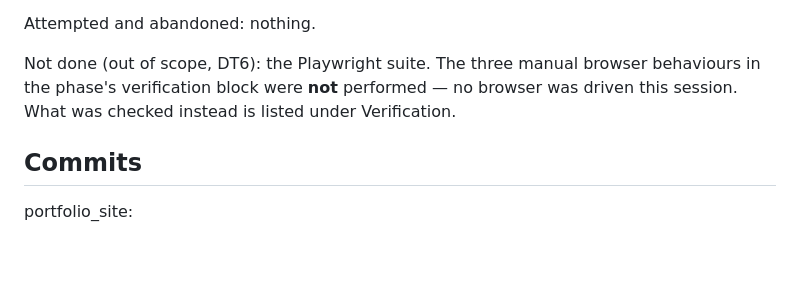
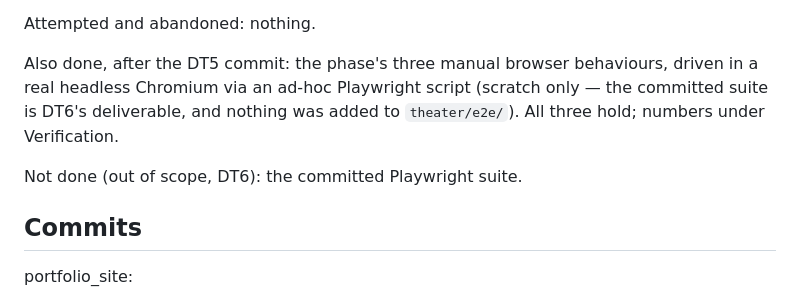
Before and after one commit to Evan-Leon/portfolio_site, a Markdown page: docs/session-logs/2026-08-25-14-31-claude-code-dt5-accessibility.md, the part around one of its changes. Drawn GitHub-style; blank space fills up the shorter version.

```diff
--- a/docs/session-logs/2026-08-25-14-31-claude-code-dt5-accessibility.md
+++ b/docs/session-logs/2026-08-25-14-31-claude-code-dt5-accessibility.md
@@ -36,9 +36,12 @@ Done — all four build-order steps of DT5.
 
 Attempted and abandoned: nothing.
 
-Not done (out of scope, DT6): the Playwright suite. The three manual browser
-behaviours in the phase's verification block were **not** performed — no browser
-was driven this session. What was checked instead is listed under Verification.
+Also done, after the DT5 commit: the phase's three manual browser behaviours,
+driven in a real headless Chromium via an ad-hoc Playwright script (scratch
+only — the committed suite is DT6's deliverable, and nothing was added to
+`theater/e2e/`). All three hold; numbers under Verification.
+
+Not done (out of scope, DT6): the committed Playwright suite.
 
 ## Commits
 
```
Also changed, not shown: other parts of docs/session-logs/2026-08-25-14-31-claude-code-dt5-accessibility.md (+46 -4 lines).
